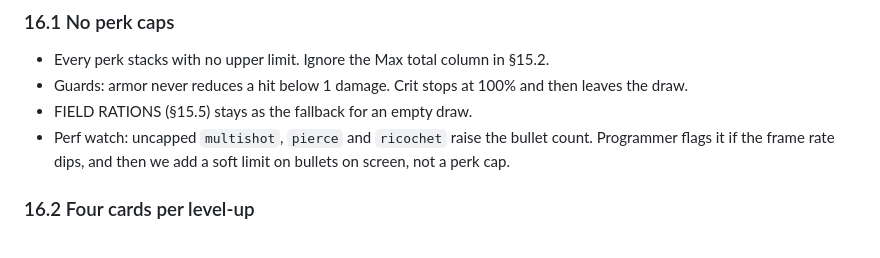
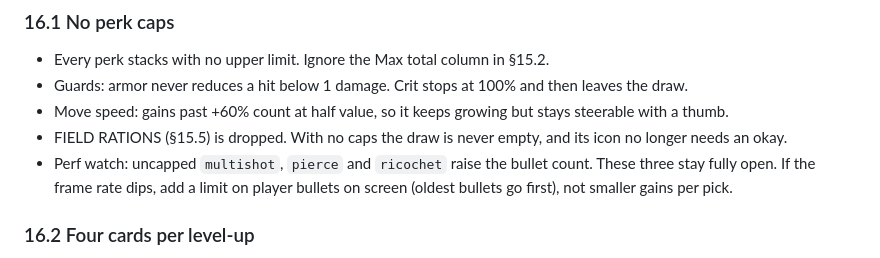
Before and after one commit to esetebanjimenez/contract-one, a Markdown page: docs/design.md, the part around the change. GitHub-like rendering.

Commit message:
Design §16.1: move speed half gains past +60%, drop FIELD RATIONS, bullet budget over per-pick nerfs

```diff
--- a/docs/design.md
+++ b/docs/design.md
@@ -344,8 +344,9 @@ Tier odds by player level (Common / Rare / Epic / Mythic):
 ### 16.1 No perk caps
 - Every perk stacks with no upper limit. Ignore the Max total column in §15.2.
 - Guards: armor never reduces a hit below 1 damage. Crit stops at 100% and then leaves the draw.
-- FIELD RATIONS (§15.5) stays as the fallback for an empty draw.
-- Perf watch: uncapped `multishot`, `pierce` and `ricochet` raise the bullet count. Programmer flags it if the frame rate dips, and then we add a soft limit on bullets on screen, not a perk cap.
+- Move speed: gains past +60% count at half value, so it keeps growing but stays steerable with a thumb.
+- FIELD RATIONS (§15.5) is dropped. With no caps the draw is never empty, and its icon no longer needs an okay.
+- Perf watch: uncapped `multishot`, `pierce` and `ricochet` raise the bullet count. These three stay fully open. If the frame rate dips, add a limit on player bullets on screen (oldest bullets go first), not smaller gains per pick.
 
 ### 16.2 Four cards per level-up
 - 4 cards, not 3, in a 2×2 grid, centred, same 104×124 card. Each card still rolls its tier independently, and no perk appears twice in one offer.
```
